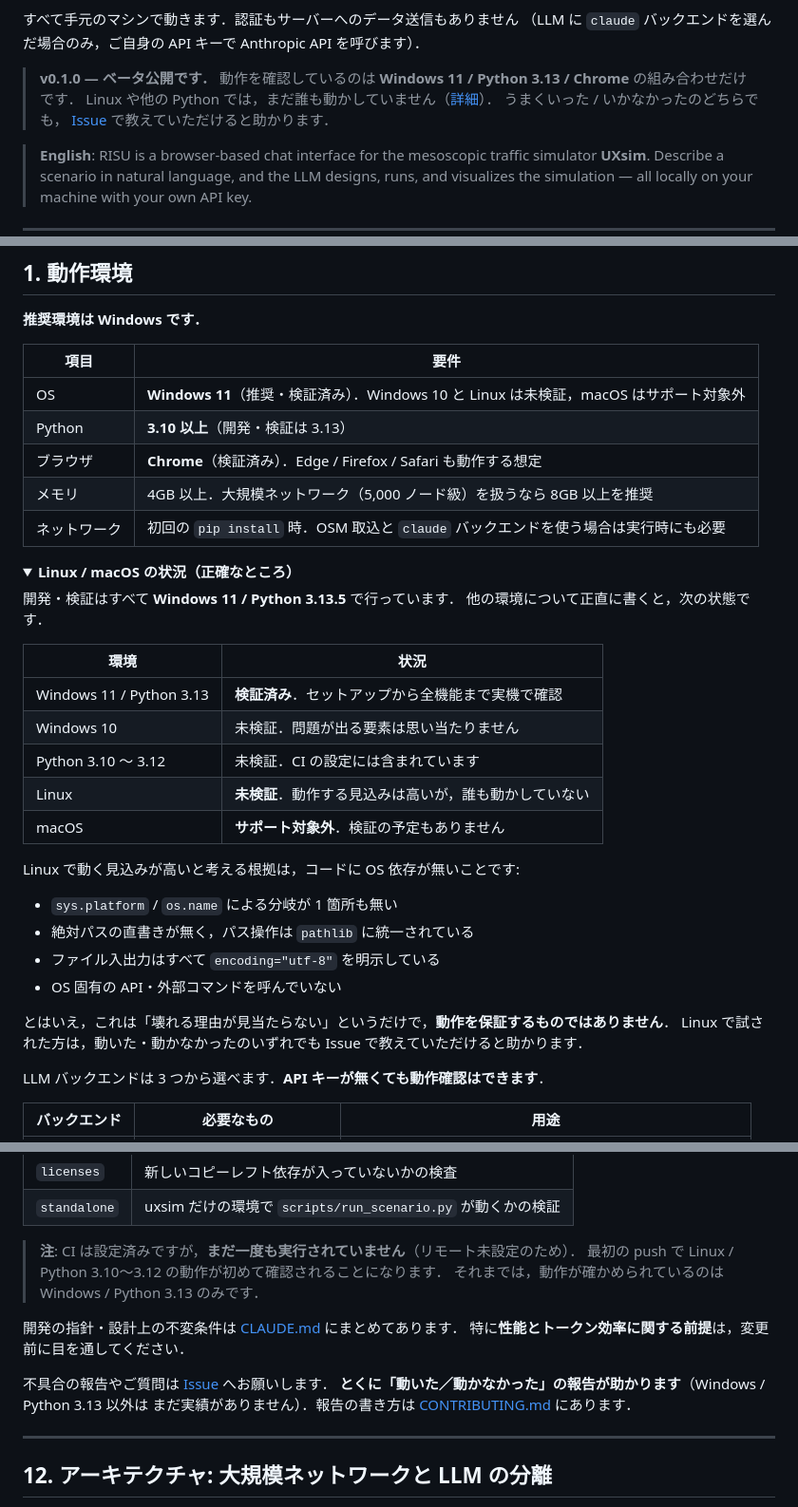
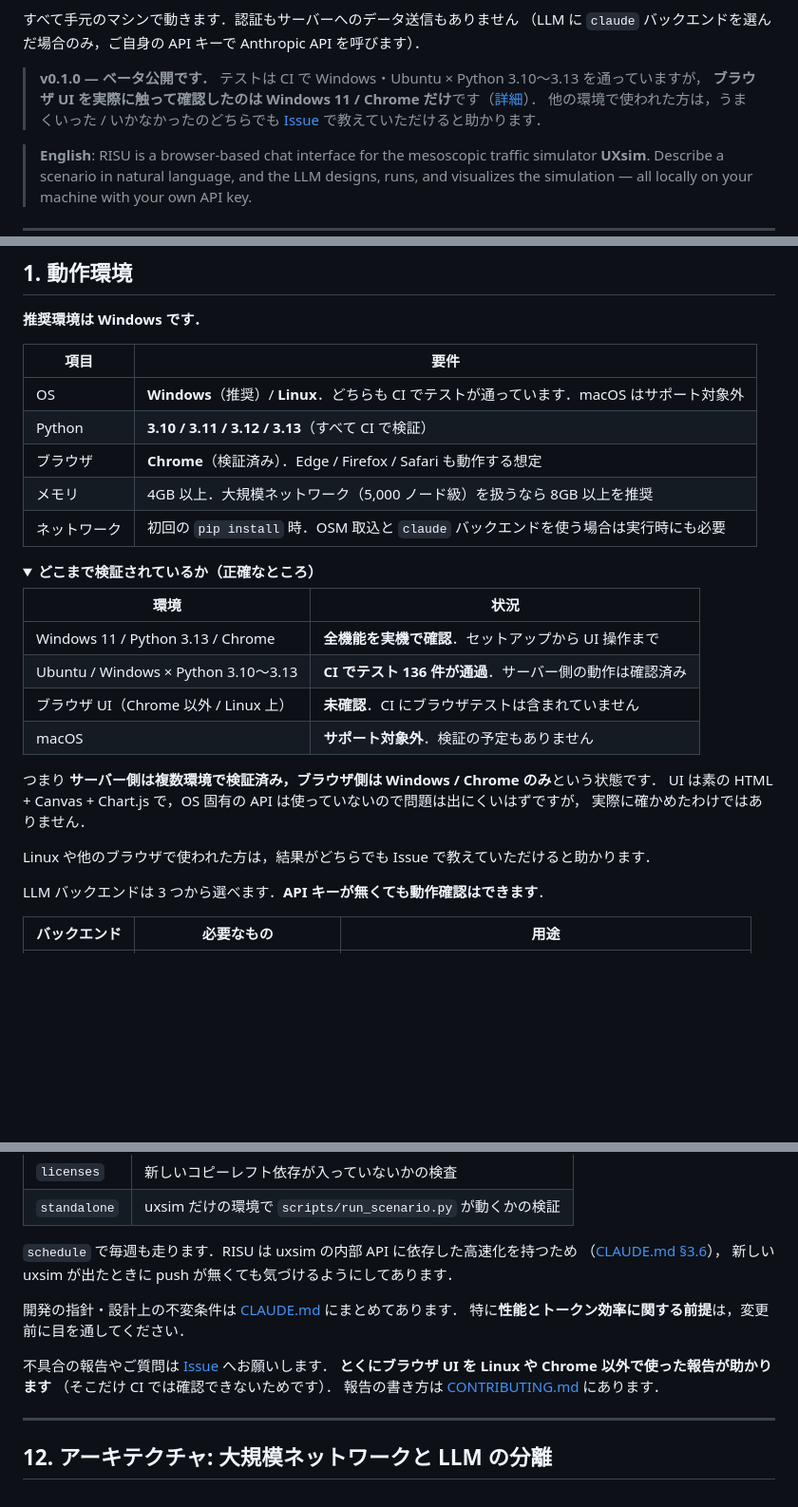
Before and after one commit to kurumido-org/risu-local, a Markdown page: README.md, 3 parts joined by grey strips. Shown at 95% size. GitHub-like rendering; folded sections open; blank space fills up the shorter version.

Commit message:
Record what CI actually verified, now that it has run
The first CI run passed all eleven jobs, which turns several cautious
statements in the docs into stale ones. Tests now demonstrably pass on
Ubuntu and Windows across Python 3.10 through 3.13, the standalone
runner works in an environment with uxsim alone, and no copyleft
dependency slipped in.

What CI does not cover is the browser. Every UI check so far has been
Windows 11 with Chrome, so the docs now draw that line explicitly --
server side verified broadly, browser side verified narrowly -- and ask
for reports from other browsers and from Linux, which is the gap CI
cannot close.

Also adds CI/license/Python badges and replaces the clone URL
placeholder with the real one.

Co-Authored-By: Claude Opus 5 (1M context) <noreply@anthropic.com>

```diff
--- a/README.md
+++ b/README.md
@@ -20,9 +24,9 @@ LLM と対話しながら操作できるローカルアプリケーションで
 （LLM に `claude` バックエンドを選んだ場合のみ，ご自身の API キーで Anthropic API を呼びます）．
 
 > **v0.1.0 — ベータ公開です．**
-> 動作を確認しているのは **Windows 11 / Python 3.13 / Chrome** の組み合わせだけです．
-> Linux や他の Python では，まだ誰も動かしていません（[詳細](#1-動作環境)）．
-> うまくいった / いかなかったのどちらでも，
+> テストは CI で Windows・Ubuntu × Python 3.10〜3.13 を通っていますが，
+> **ブラウザ UI を実際に触って確認したのは Windows 11 / Chrome だけ**です（[詳細](#1-動作環境)）．
+> 他の環境で使われた方は，うまくいった / いかなかったのどちらでも
 > [Issue](../../issues) で教えていただけると助かります．
 
 > **English**: RISU is a browser-based chat interface for the mesoscopic traffic
@@ -55,35 +59,27 @@ LLM と対話しながら操作できるローカルアプリケーションで
 
 | 項目 | 要件 |
 |---|---|
-| OS | **Windows 11**（推奨・検証済み）．Windows 10 と Linux は未検証，macOS はサポート対象外 |
-| Python | **3.10 以上**（開発・検証は 3.13） |
+| OS | **Windows**（推奨）/ **Linux**．どちらも CI でテストが通っています．macOS はサポート対象外 |
+| Python | **3.10 / 3.11 / 3.12 / 3.13**（すべて CI で検証） |
 | ブラウザ | **Chrome**（検証済み）．Edge / Firefox / Safari も動作する想定 |
 | メモリ | 4GB 以上．大規模ネットワーク（5,000 ノード級）を扱うなら 8GB 以上を推奨 |
 | ネットワーク | 初回の `pip install` 時．OSM 取込と `claude` バックエンドを使う場合は実行時にも必要 |
 
 <details>
-<summary><b>Linux / macOS の状況（正確なところ）</b></summary>
-
-開発・検証はすべて **Windows 11 / Python 3.13.5** で行っています．
-他の環境について正直に書くと，次の状態です．
+<summary><b>どこまで検証されているか（正確なところ）</b></summary>
 
 | 環境 | 状況 |
 |---|---|
-| Windows 11 / Python 3.13 | **検証済み**．セットアップから全機能まで実機で確認 |
-| Windows 10 | 未検証．問題が出る要素は思い当たりません |
-| Python 3.10 〜 3.12 | 未検証．CI の設定には含まれています |
-| Linux | **未検証**．動作する見込みは高いが，誰も動かしていない |
+| Windows 11 / Python 3.13 / Chrome | **全機能を実機で確認**．セットアップから UI 操作まで |
+| Ubuntu / Windows × Python 3.10〜3.13 | **CI でテスト 136 件が通過**．サーバー側の動作は確認済み |
+| ブラウザ UI（Chrome 以外 / Linux 上） | **未確認**．CI にブラウザテストは含まれていません |
 | macOS | **サポート対象外**．検証の予定もありません |
 
-Linux で動く見込みが高いと考える根拠は，コードに OS 依存が無いことです:
+つまり **サーバー側は複数環境で検証済み，ブラウザ側は Windows / Chrome のみ**という状態です．
+UI は素の HTML + Canvas + Chart.js で，OS 固有の API は使っていないので問題は出にくいはずですが，
+実際に確かめたわけではありません．
 
-- `sys.platform` / `os.name` による分岐が 1 箇所も無い
-- 絶対パスの直書きが無く，パス操作は `pathlib` に統一されている
-- ファイル入出力はすべて `encoding="utf-8"` を明示している
-- OS 固有の API・外部コマンドを呼んでいない
-
-とはいえ，これは「壊れる理由が見当たらない」というだけで，**動作を保証するものではありません**．
-Linux で試された方は，動いた・動かなかったのいずれでも Issue で教えていただけると助かります．
+Linux や他のブラウザで使われた方は，結果がどちらでも Issue で教えていただけると助かります．
 
 </details>
 
@@ -1005,16 +1001,17 @@ CI（GitHub Actions）は次の 4 ジョブを定義しています:
 | `licenses` | 新しいコピーレフト依存が入っていないかの検査 |
 | `standalone` | uxsim だけの環境で `scripts/run_scenario.py` が動くかの検証 |
 
-> **注**: CI は設定済みですが，**まだ一度も実行されていません**（リモート未設定のため）．
-> 最初の push で Linux / Python 3.10〜3.12 の動作が初めて確認されることになります．
-> それまでは，動作が確かめられているのは Windows / Python 3.13 のみです．
+`schedule` で毎週も走ります．RISU は uxsim の内部 API に依存した高速化を持つため
+（[CLAUDE.md §3.6](CLAUDE.md#36-後処理に車両ごとの-python-ループを持たない)），
+新しい uxsim が出たときに push が無くても気づけるようにしてあります．
 
 開発の指針・設計上の不変条件は [CLAUDE.md](CLAUDE.md) にまとめてあります．
 特に**性能とトークン効率に関する前提**は，変更前に目を通してください．
 
 不具合の報告やご質問は [Issue](../../issues) へお願いします．
-**とくに「動いた／動かなかった」の報告が助かります**（Windows / Python 3.13 以外は
-まだ実績がありません）．報告の書き方は [CONTRIBUTING.md](CONTRIBUTING.md) にあります．
+**とくにブラウザ UI を Linux や Chrome 以外で使った報告が助かります**
+（そこだけ CI では確認できないためです）．
+報告の書き方は [CONTRIBUTING.md](CONTRIBUTING.md) にあります．
 
 ---
 
```
Also changed, not shown: other parts of README.md (+5 -1 lines), CONTRIBUTING.md (+6 -5 lines).
